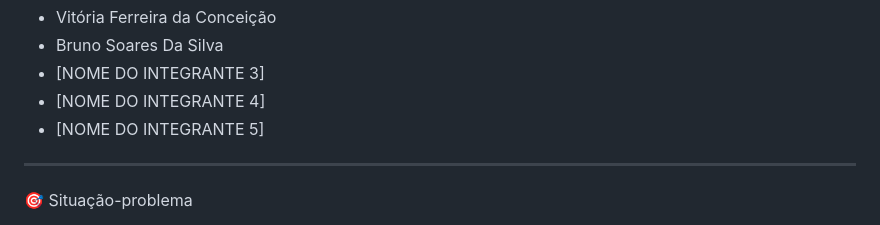
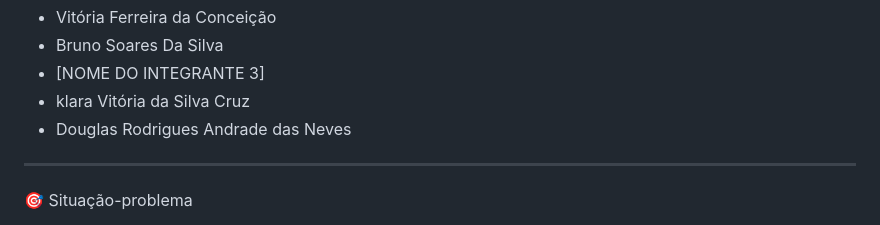
Before and after one commit to douglasandrd-glitch/MVP-Front-end, a Markdown page: README.md, the part around the change. Drawn GitHub-style.

Commit message:
Update team member list in README
Removed two team member placeholders and added two new members.

```diff
--- a/README.md
+++ b/README.md
@@ -9,9 +9,8 @@ Integrantes
 - Vitória Ferreira da Conceição
 - Bruno Soares Da Silva
 - [NOME DO INTEGRANTE 3]
-- [NOME DO INTEGRANTE 4]
-- [NOME DO INTEGRANTE 5]
-
+- klara Vitória da Silva Cruz
+- Douglas Rodrigues Andrade das Neves
 ---
 
 🎯 Situação-problema
```
